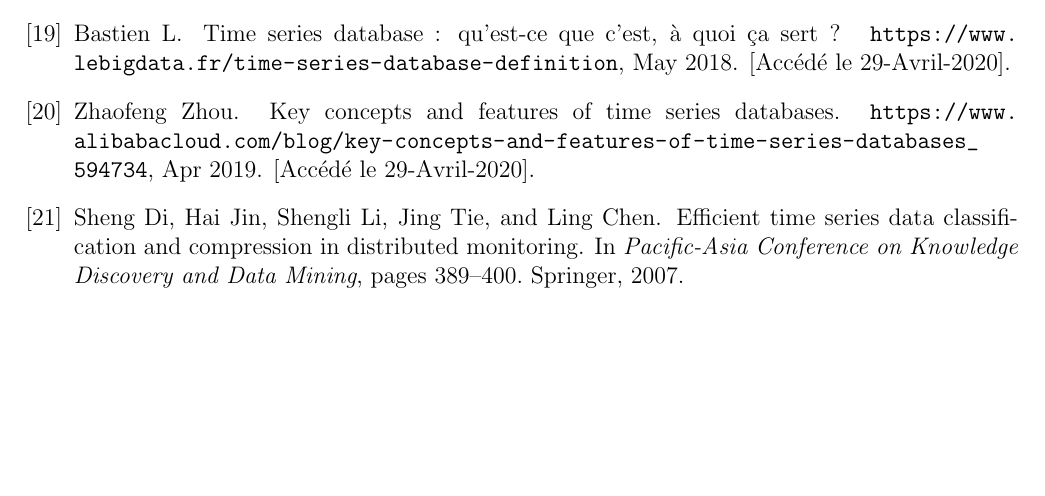
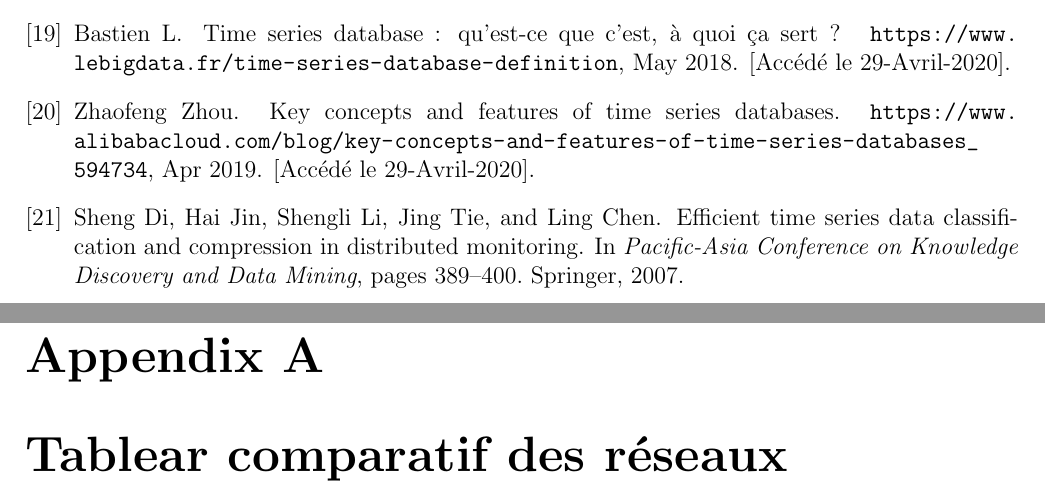
Before and after one commit to jmmcorreia/Memoire, a LaTeX document (main.tex, which reads src/annexes.tex): part of page 18 of 18 before the commit and two parts of pages 19 and 20 of 21 after it, the two joined at a grey line, cut so that both start at the same text, the shorter picture padded with empty space. Compiled offline with pdfLaTeX.

Commit message:
Fixed appendix from first submission

```diff
--- a/main.tex
+++ b/main.tex
@@ -36,7 +36,8 @@
 \usepackage[pdftex]{graphicx}
 \usepackage{tikz}
 \usepackage{url}
-
+\usepackage{appendix}
+\usepackage{lscape}
 % Logos
 \newcommand{\ulb}{\includegraphics[scale=1.1]{img/front_page/logo_ULB2.pdf}}
 \newcommand{\polytech}{\includegraphics[scale=0.35]{img/front_page/logo_polytech_FR.pdf}}
--- /dev/null
+++ b/src/annexes.tex
@@ -0,0 +1,6 @@
+\appendix
+
+\chapter{Tablear comparatif des réseaux}
+\label{ap:table_network}
+
+\input{src/state_of_the_art/network_table.tex}
```
Also changed, not shown: src/state_of_the_art/state_of_the_art.tex (+1 -1 lines), main.pdf, main.tex (5 more changed lines).
